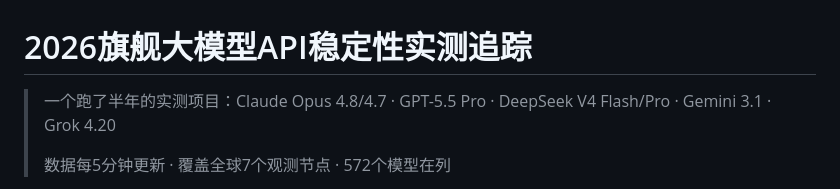
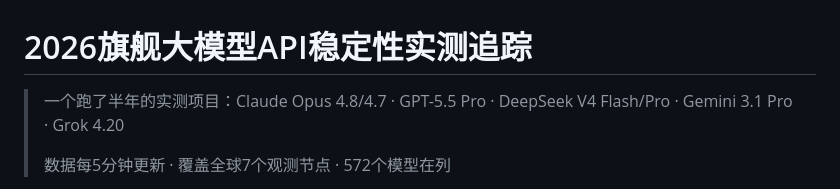
Before and after one commit to KKWANG4444/AI-API-Stability-Tracker, a Markdown page: README.md, the part around the change. Drawn GitHub-style.

Commit message:
fix: correct Google model names (remove phantom 3.0/3 Pro, use 3.1 Pro)

```diff
--- a/README.md
+++ b/README.md
@@ -1,6 +1,6 @@
 # 2026旗舰大模型API稳定性实测追踪
 
-> 一个跑了半年的实测项目：Claude Opus 4.8/4.7 · GPT-5.5 Pro · DeepSeek V4 Flash/Pro · Gemini 3.1 · Grok 4.20
+> 一个跑了半年的实测项目：Claude Opus 4.8/4.7 · GPT-5.5 Pro · DeepSeek V4 Flash/Pro · Gemini 3.1 Pro · Grok 4.20
 >
 > 数据每5分钟更新 · 覆盖全球7个观测节点 · 572个模型在列
 
```
